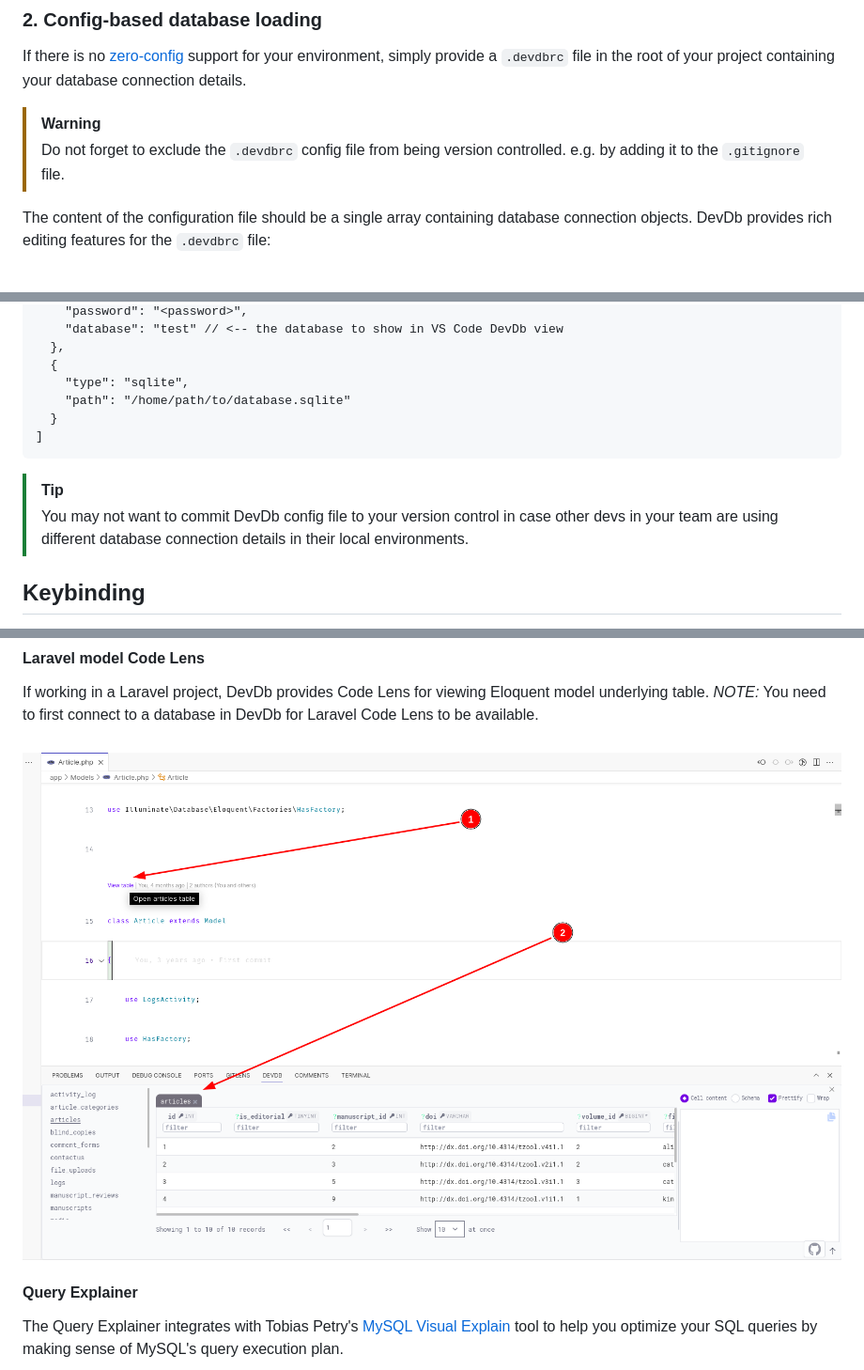
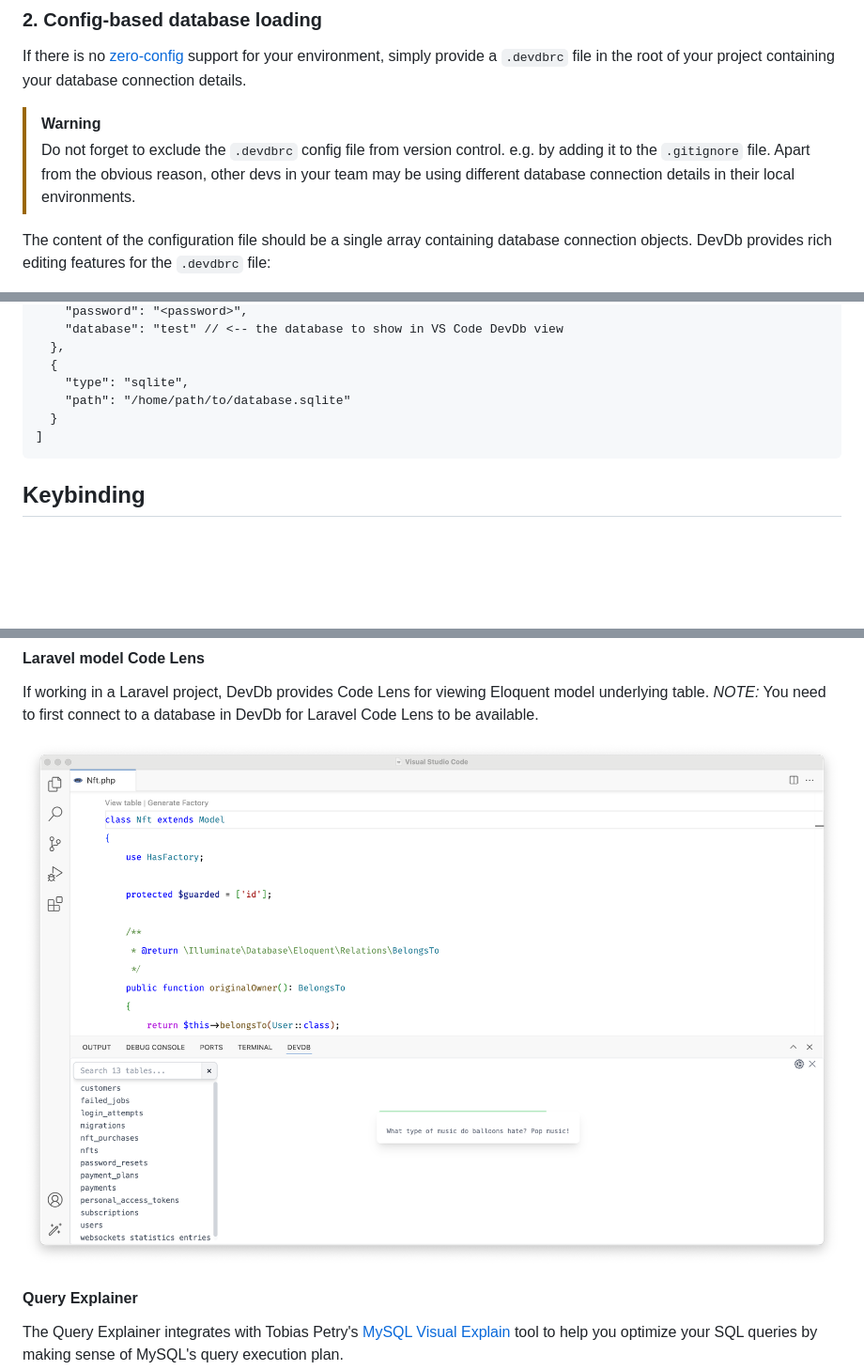
Before and after one commit to damms005/devdb-vscode, a Markdown page: README.md, 3 parts joined by grey strips. Shown: that part at 94% size. GitHub-like rendering; blank space fills up the shorter version.

````diff
--- a/README.md
+++ b/README.md
@@ -50,7 +45,7 @@ No [configuration file](#2-config-based-database-loading) is needed for these en
 If there is no [zero-config](#1-zero-config-automatic-database-loading) support for your environment, simply provide a `.devdbrc` file in the root of your project containing your database connection details.
 
 > [!WARNING]
-> Do not forget to exclude the `.devdbrc` config file from being version controlled. e.g. by adding it to the `.gitignore` file.
+> Do not forget to exclude the `.devdbrc` config file from version control. e.g. by adding it to the `.gitignore` file. Apart from the obvious reason, other devs in your team may be using different database connection details in their local environments.
 
 The content of the configuration file should be a single array containing database connection objects. DevDb provides rich editing features for the `.devdbrc` file:
 
@@ -83,9 +78,6 @@ The content of the configuration file should be a single array containing databa
 ]
 ```
 
-> [!TIP]
-> You may not want to commit DevDb config file to your version control in case other devs in your team are using different database connection details in their local environments.
-
 ## Keybinding
 
 Press `Ctrl+K Ctrl+D` to toggle DevDb view
@@ -118,7 +110,7 @@ The following databases are currently supported:
    If working in a Laravel project, DevDb provides Code Lens for viewing Eloquent model underlying table.
    *NOTE:* You need to first connect to a database in DevDb for Laravel Code Lens to be available.
 
-  ![image](resources/screenshots/laravel-code-lens.png)
+  ![image](resources/screenshots/new/laravel-eloquent-code-lens.png)
 
 #### Query Explainer
 The Query Explainer integrates with Tobias Petry's [MySQL Visual Explain](https://mysqlexplain.com) tool to help you optimize your SQL queries by making sense of MySQL's query execution plan.
````
Also changed, not shown: other parts of README.md (+6 -11 lines).
